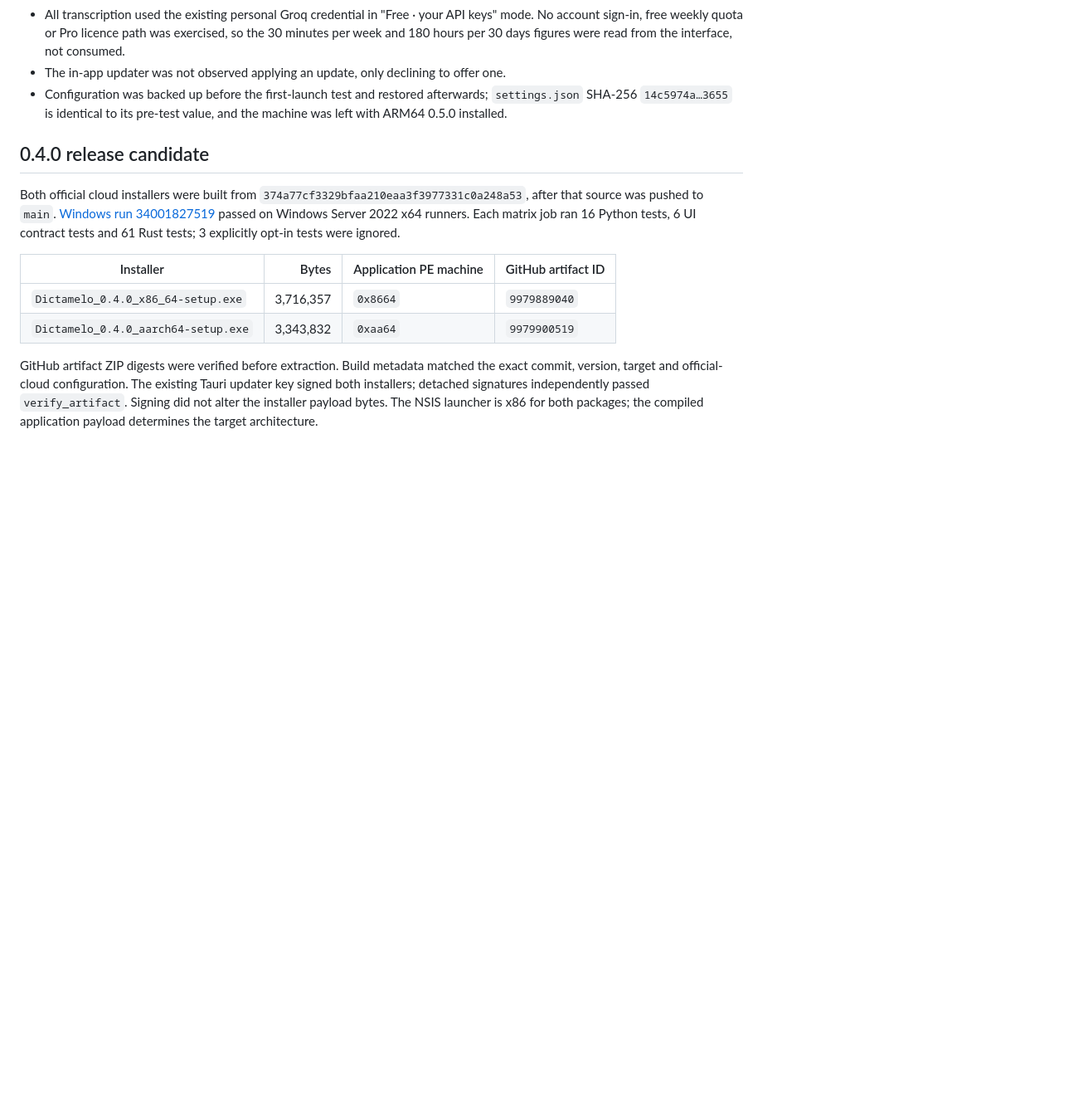
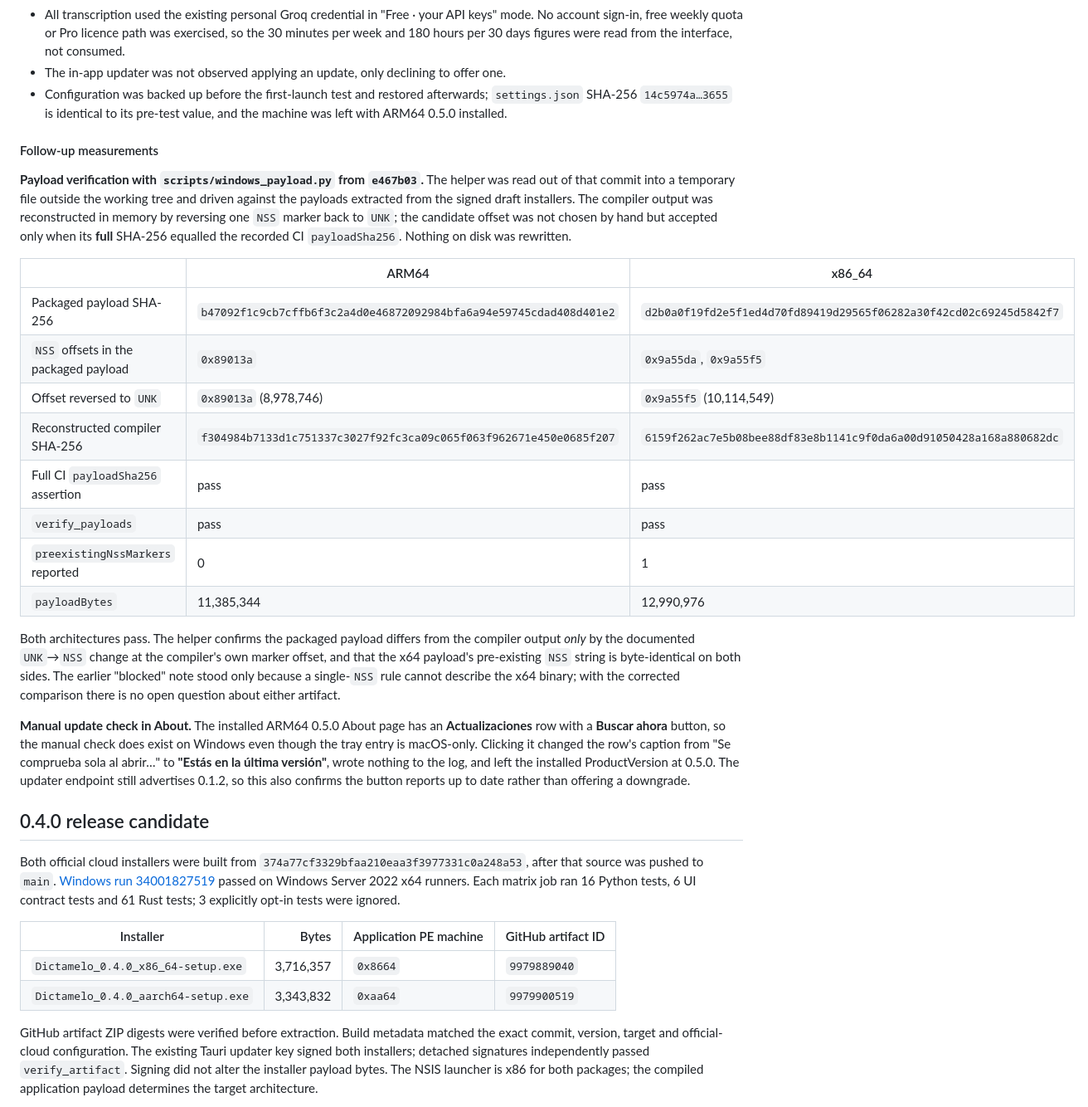
Before and after one commit to sarrazola/dictamelo, a Markdown page: docs/WINDOWS_BUILD_REPORT.md, the part around one of its changes. Shown at 83% size. GitHub-like rendering; blank space fills up the shorter version.

Commit message:
Verify both 0.5.0 payloads with the corrected helper and the About update check
Two measured follow-ups on the same installed ARM64 machine, no rebuild and no artifact
changes.

scripts/windows_payload.py from e467b03 was read into a temporary file outside the working
tree and run against the payloads extracted from the signed draft installers. The compiler
output was reconstructed in memory by reversing one NSS marker; the offset was accepted only
when the reconstruction's full SHA-256 equalled the recorded CI payloadSha256, so the choice
was decided by the hash rather than by hand. Both architectures pass verify_payloads: ARM64
reverses 0x89013a with no pre-existing NSS, x86_64 reverses 0x9a55f5 and keeps one
pre-existing NSS byte-identical. Packaged hashes and both x64 offsets are recorded.

That retires the earlier blocked note, which stood only because a single-NSS rule cannot
describe the x64 binary.

The About page's Buscar ahora button also corrects an earlier observation: the manual update
check does exist on Windows, only the tray entry is macOS-only. Clicking it reported "Estás
en la última versión" against the 0.1.2 endpoint and left the installed version at 0.5.0, so
it declines to downgrade.

Co-Authored-By: Claude Opus 5 <noreply@anthropic.com>

```diff
--- a/docs/WINDOWS_BUILD_REPORT.md
+++ b/docs/WINDOWS_BUILD_REPORT.md
@@ -69,6 +69,25 @@ The installer's own PE header is the x86 NSIS bootstrap for both architectures,
 - All transcription used the existing personal Groq credential in "Free · your API keys" mode. No account sign-in, free weekly quota or Pro licence path was exercised, so the 30 minutes per week and 180 hours per 30 days figures were read from the interface, not consumed.
 - The in-app updater was not observed applying an update, only declining to offer one.
 - Configuration was backed up before the first-launch test and restored afterwards; `settings.json` SHA-256 `14c5974a…3655` is identical to its pre-test value, and the machine was left with ARM64 0.5.0 installed.
+
+#### Follow-up measurements
+
+**Payload verification with `scripts/windows_payload.py` from `e467b03`.** The helper was read out of that commit into a temporary file outside the working tree and driven against the payloads extracted from the signed draft installers. The compiler output was reconstructed in memory by reversing one `NSS` marker back to `UNK`; the candidate offset was not chosen by hand but accepted only when its **full** SHA-256 equalled the recorded CI `payloadSha256`. Nothing on disk was rewritten.
+
+| | ARM64 | x86_64 |
+| --- | --- | --- |
+| Packaged payload SHA-256 | `b47092f1c9cb7cffb6f3c2a4d0e46872092984bfa6a94e59745cdad408d401e2` | `d2b0a0f19fd2e5f1ed4d70fd89419d29565f06282a30f42cd02c69245d5842f7` |
+| `NSS` offsets in the packaged payload | `0x89013a` | `0x9a55da`, `0x9a55f5` |
+| Offset reversed to `UNK` | `0x89013a` (8,978,746) | `0x9a55f5` (10,114,549) |
+| Reconstructed compiler SHA-256 | `f304984b7133d1c751337c3027f92fc3ca09c065f063f962671e450e0685f207` | `6159f262ac7e5b08bee88df83e8b1141c9f0da6a00d91050428a168a880682dc` |
+| Full CI `payloadSha256` assertion | pass | pass |
+| `verify_payloads` | pass | pass |
+| `preexistingNssMarkers` reported | 0 | 1 |
+| `payloadBytes` | 11,385,344 | 12,990,976 |
+
+Both architectures pass. The helper confirms the packaged payload differs from the compiler output *only* by the documented `UNK`→`NSS` change at the compiler's own marker offset, and that the x64 payload's pre-existing `NSS` string is byte-identical on both sides. The earlier "blocked" note stood only because a single-`NSS` rule cannot describe the x64 binary; with the corrected comparison there is no open question about either artifact.
+
+**Manual update check in About.** The installed ARM64 0.5.0 About page has an **Actualizaciones** row with a **Buscar ahora** button, so the manual check does exist on Windows even though the tray entry is macOS-only. Clicking it changed the row's caption from "Se comprueba sola al abrir…" to **"Estás en la última versión"**, wrote nothing to the log, and left the installed ProductVersion at 0.5.0. The updater endpoint still advertises 0.1.2, so this also confirms the button reports up to date rather than offering a downgrade.
 
 ## 0.4.0 release candidate
 
```
Also changed, not shown: other parts of docs/WINDOWS_BUILD_REPORT.md (+3 -3 lines).
